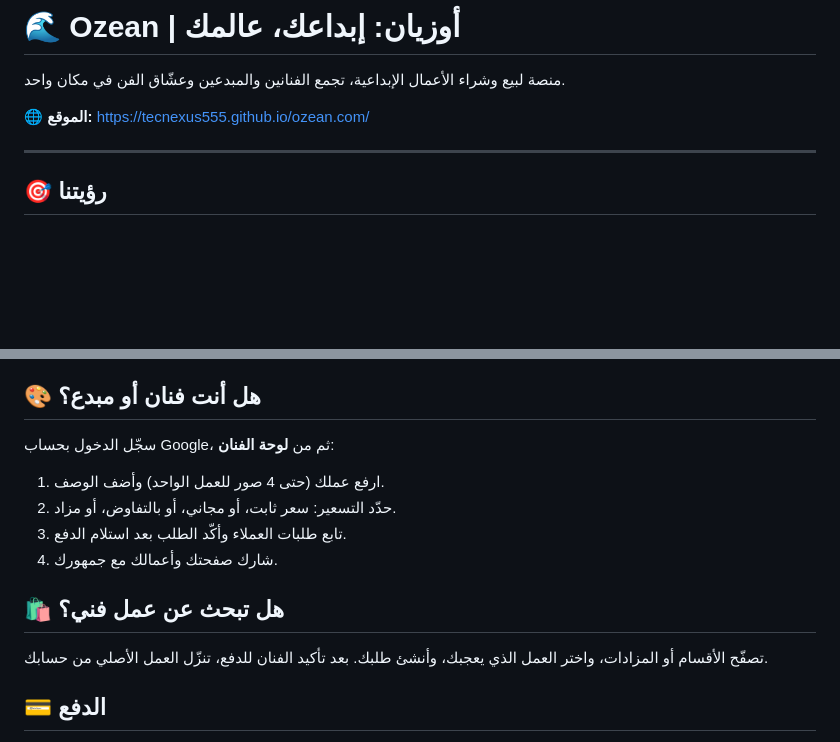
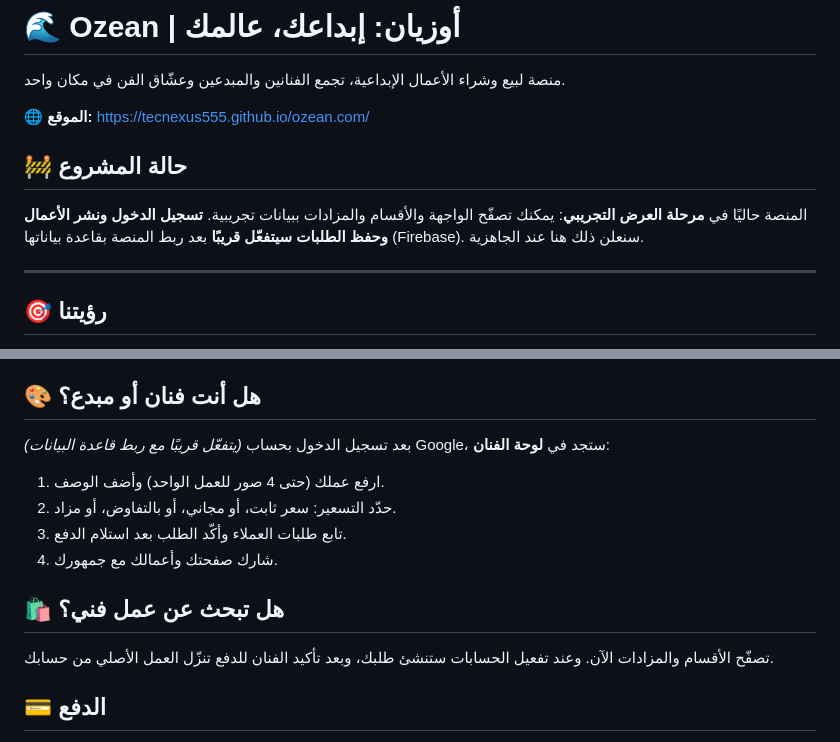
Before and after one commit to platformozean/ozean-marketplace, a Markdown page: README.md, 2 parts joined by grey strips. Drawn GitHub-style; blank space fills up the shorter version.

```diff
--- a/README.md
+++ b/README.md
@@ -3,6 +3,11 @@
 منصة لبيع وشراء الأعمال الإبداعية، تجمع الفنانين والمبدعين وعشّاق الفن في مكان واحد.
 
 🌐 **الموقع:** https://tecnexus555.github.io/ozean.com/
+
+## 🚧 حالة المشروع
+
+المنصة حاليًا في **مرحلة العرض التجريبي**: يمكنك تصفّح الواجهة والأقسام والمزادات ببيانات تجريبية.
+**تسجيل الدخول ونشر الأعمال وحفظ الطلبات سيتفعّل قريبًا** بعد ربط المنصة بقاعدة بياناتها (Firebase). سنعلن ذلك هنا عند الجاهزية.
 
 ---
 
@@ -21,7 +26,7 @@
 
 ## 🎨 هل أنت فنان أو مبدع؟
 
-سجّل الدخول بحساب Google، ثم من **لوحة الفنان**:
+*(يتفعّل قريبًا مع ربط قاعدة البيانات)* بعد تسجيل الدخول بحساب Google، ستجد في **لوحة الفنان**:
 
 1. ارفع عملك (حتى 4 صور للعمل الواحد) وأضف الوصف.
 2. حدّد التسعير: سعر ثابت، أو مجاني، أو بالتفاوض، أو مزاد.
@@ -30,7 +35,7 @@
 
 ## 🛍️ هل تبحث عن عمل فني؟
 
-تصفّح الأقسام أو المزادات، واختر العمل الذي يعجبك، وأنشئ طلبك. بعد تأكيد الفنان للدفع، تنزّل العمل الأصلي من حسابك.
+تصفّح الأقسام والمزادات الآن. وعند تفعيل الحسابات ستنشئ طلبك، وبعد تأكيد الفنان للدفع تنزّل العمل الأصلي من حسابك.
 
 ## 💳 الدفع
 
```
